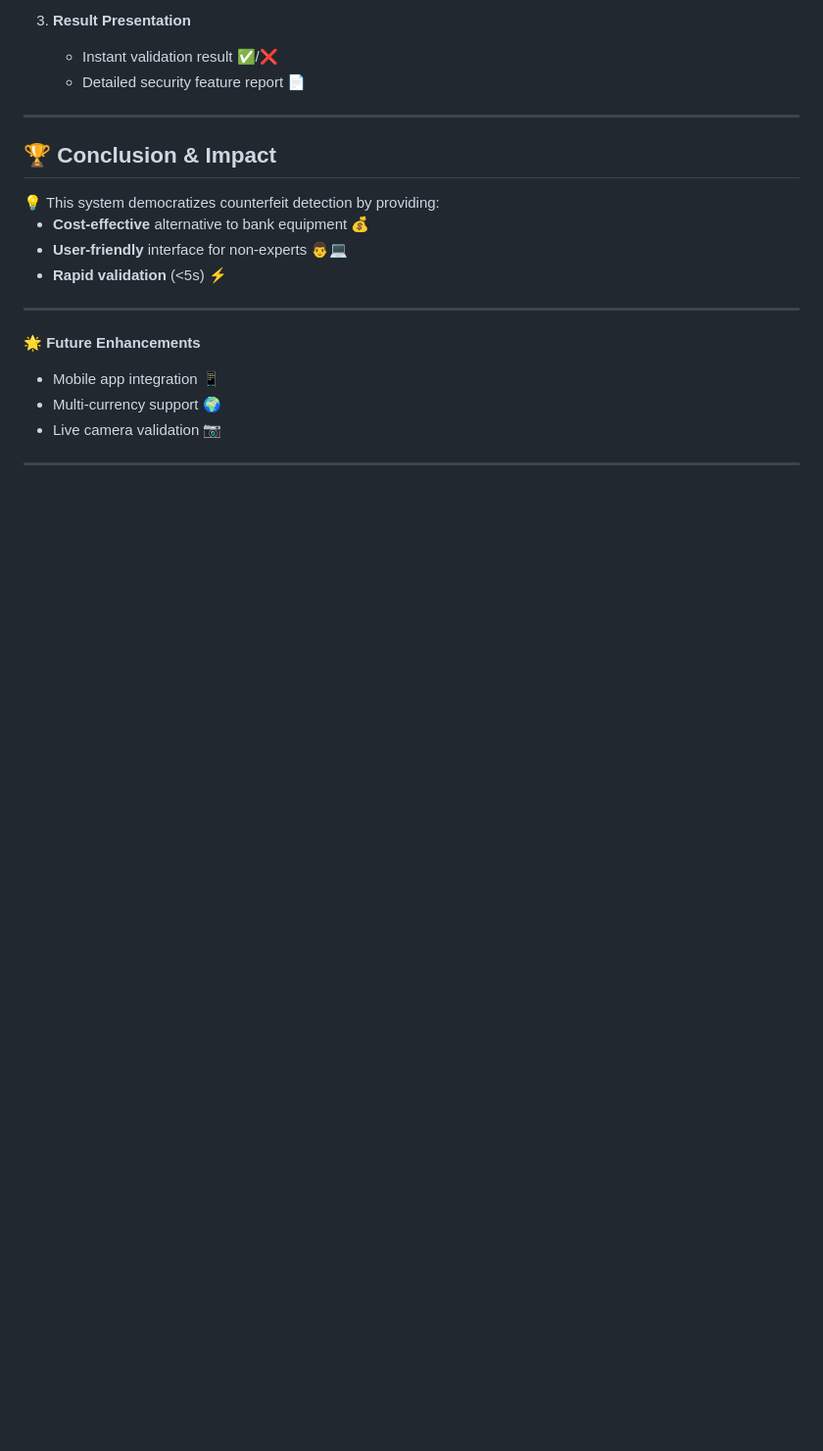
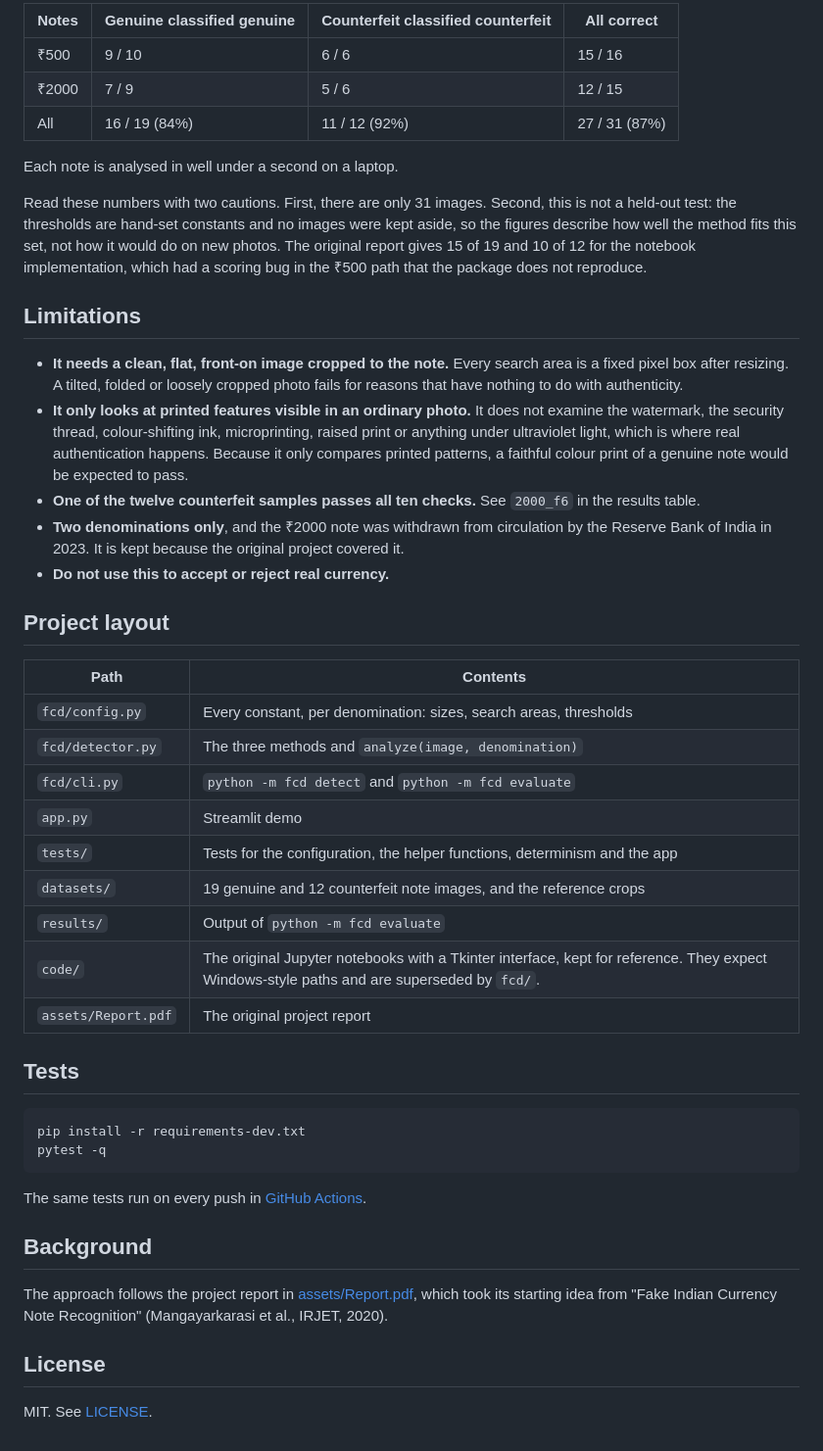
Before and after one commit to yxshee/fake-currency-detector, a Markdown page: README.md, the part around one of its changes. Shown at 98% size. GitHub-like rendering; blank space fills up the shorter version.

````diff
--- a/README.md
+++ b/README.md
@@ -91,24 +71,49 @@ graph TD
 
-3. **Result Presentation**
-   - Instant validation result ✅/❌
-   - Detailed security feature report 📄
+| Notes | Genuine classified genuine | Counterfeit classified counterfeit | All correct |
+|---|---|---|---|
+| ₹500 | 9 / 10 | 6 / 6 | 15 / 16 |
+| ₹2000 | 7 / 9 | 5 / 6 | 12 / 15 |
+| All | 16 / 19 (84%) | 11 / 12 (92%) | 27 / 31 (87%) |
 
----
+Each note is analysed in well under a second on a laptop.
 
-## 🏆 **Conclusion & Impact**
-<div style="background: #e8f5e9; padding: 15px; border-radius: 5px;">
-  💡 This system democratizes counterfeit detection by providing:
+Read these numbers with two cautions. First, there are only 31 images. Second, this is not a held-out test: the thresholds are hand-set constants and no images were kept aside, so the figures describe how well the method fits this set, not how it would do on new photos. The original report gives 15 of 19 and 10 of 12 for the notebook implementation, which had a scoring bug in the ₹500 path that the package does not reproduce.
 
-  - **Cost-effective** alternative to bank equipment 💰
-  - **User-friendly** interface for non-experts 👨💻
-  - **Rapid validation** (<5s) ⚡
-</div>
+## Limitations
 
----
+- **It needs a clean, flat, front-on image cropped to the note.** Every search area is a fixed pixel box after resizing. A tilted, folded or loosely cropped photo fails for reasons that have nothing to do with authenticity.
+- **It only looks at printed features visible in an ordinary photo.** It does not examine the watermark, the security thread, colour-shifting ink, microprinting, raised print or anything under ultraviolet light, which is where real authentication happens. Because it only compares printed patterns, a faithful colour print of a genuine note would be expected to pass.
+- **One of the twelve counterfeit samples passes all ten checks.** See `2000_f6` in the results table.
+- **Two denominations only**, and the ₹2000 note was withdrawn from circulation by the Reserve Bank of India in 2023. It is kept because the original project covered it.
+- **Do not use this to accept or reject real currency.**
 
-**🌟 Future Enhancements**
-- Mobile app integration 📱
-- Multi-currency support 🌍
-- Live camera validation 📷
+## Project layout
 
----
+| Path | Contents |
+|---|---|
+| `fcd/config.py` | Every constant, per denomination: sizes, search areas, thresholds |
+| `fcd/detector.py` | The three methods and `analyze(image, denomination)` |
+| `fcd/cli.py` | `python -m fcd detect` and `python -m fcd evaluate` |
+| `app.py` | Streamlit demo |
+| `tests/` | Tests for the configuration, the helper functions, determinism and the app |
+| `datasets/` | 19 genuine and 12 counterfeit note images, and the reference crops |
+| `results/` | Output of `python -m fcd evaluate` |
+| `code/` | The original Jupyter notebooks with a Tkinter interface, kept for reference. They expect Windows-style paths and are superseded by `fcd/`. |
+| `assets/Report.pdf` | The original project report |
+
+## Tests
+
+```bash
+pip install -r requirements-dev.txt
+pytest -q
+```
+
+The same tests run on every push in [GitHub Actions](.github/workflows/tests.yml).
+
+## Background
+
+The approach follows the project report in [assets/Report.pdf](assets/Report.pdf), which took its starting idea from "Fake Indian Currency Note Recognition" (Mangayarkarasi et al., IRJET, 2020).
+
+## License
+
+MIT. See [LICENSE](LICENSE).
````
Also changed, not shown: other parts of README.md (+49 -69 lines), assets/app-screenshot.jpg (added), 1 other file.
